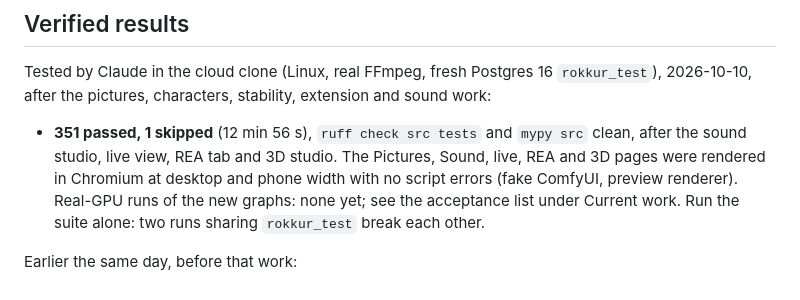
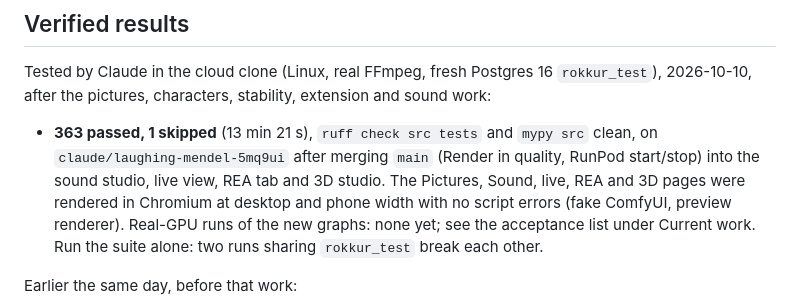
Before and after one commit to elismagna/Rokkur-Mcp-comfyui-x-, a Markdown page: docs/AI_HANDOFF.md, the part around the change. Rendered like a GitHub page.

Commit message:
Record the suite result after merging main
Co-Authored-By: Claude Opus 5.5 <noreply@anthropic.com>
Claude-Session: https://claude.ai/code/session_01VFFBHgPHsbVxFMnkr8EM1j

```diff
--- a/docs/AI_HANDOFF.md
+++ b/docs/AI_HANDOFF.md
@@ -225,8 +225,9 @@ ComfyUI, Ollama and Google servers (`tests/fakes*.py`).
 
 Tested by Claude in the cloud clone (Linux, real FFmpeg, fresh Postgres 16 `rokkur_test`), 2026-10-10, after the
 pictures, characters, stability, extension and sound work:
-- **351 passed, 1 skipped** (12 min 56 s), `ruff check src tests` and `mypy src` clean, after
-  the sound studio, live view, REA tab and 3D studio. The Pictures, Sound, live, REA and 3D
+- **363 passed, 1 skipped** (13 min 21 s), `ruff check src tests` and `mypy src` clean, on
+  `claude/laughing-mendel-5mq9ui` after merging `main` (Render in quality, RunPod start/stop)
+  into the sound studio, live view, REA tab and 3D studio. The Pictures, Sound, live, REA and 3D
   pages were rendered in Chromium at desktop and phone width with no script errors (fake
   ComfyUI, preview renderer). Real-GPU runs of the new graphs: none yet; see the acceptance
   list under Current work. Run the suite alone: two runs sharing `rokkur_test` break each other.
```
